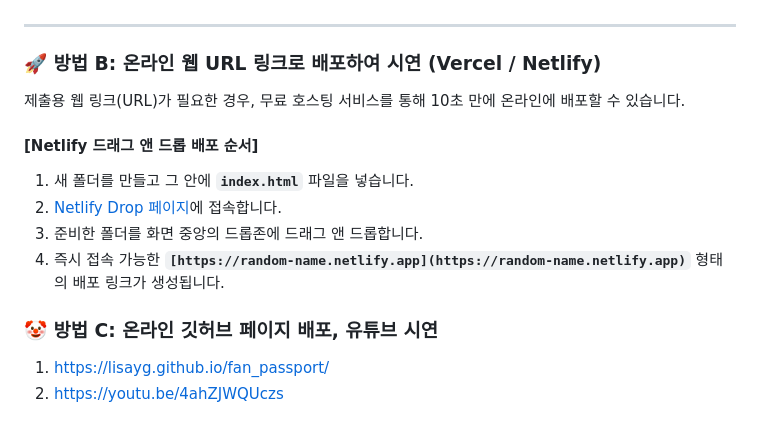
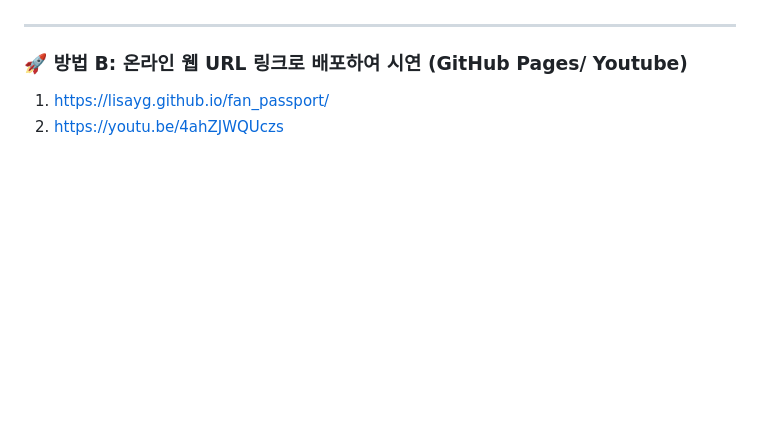
Before and after one commit to Lisayg/fan_passport, a Markdown page: README.md, the part around the change. GitHub-like rendering; blank space fills up the shorter version.

```diff
--- a/README.md
+++ b/README.md
@@ -69,18 +69,7 @@
 
 ---
 
-### 🚀 방법 B: 온라인 웹 URL 링크로 배포하여 시연 (Vercel / Netlify)
-
-제출용 웹 링크(URL)가 필요한 경우, 무료 호스팅 서비스를 통해 10초 만에 온라인에 배포할 수 있습니다.
-
-#### [Netlify 드래그 앤 드롭 배포 순서]
-
-1. 새 폴더를 만들고 그 안에 **`index.html`** 파일을 넣습니다.
-2. [Netlify Drop 페이지](https://app.netlify.com/drop)에 접속합니다.
-3. 준비한 폴더를 화면 중앙의 드롭존에 드래그 앤 드롭합니다.
-4. 즉시 접속 가능한 **`[https://random-name.netlify.app](https://random-name.netlify.app)`** 형태의 배포 링크가 생성됩니다.
-
-### 🤡 방법 C: 온라인 깃허브 페이지 배포, 유튜브 시연
+### 🚀 방법 B: 온라인 웹 URL 링크로 배포하여 시연 (GitHub Pages/ Youtube)
 
 1. https://lisayg.github.io/fan_passport/
 2. https://youtu.be/4ahZJWQUczs
```
